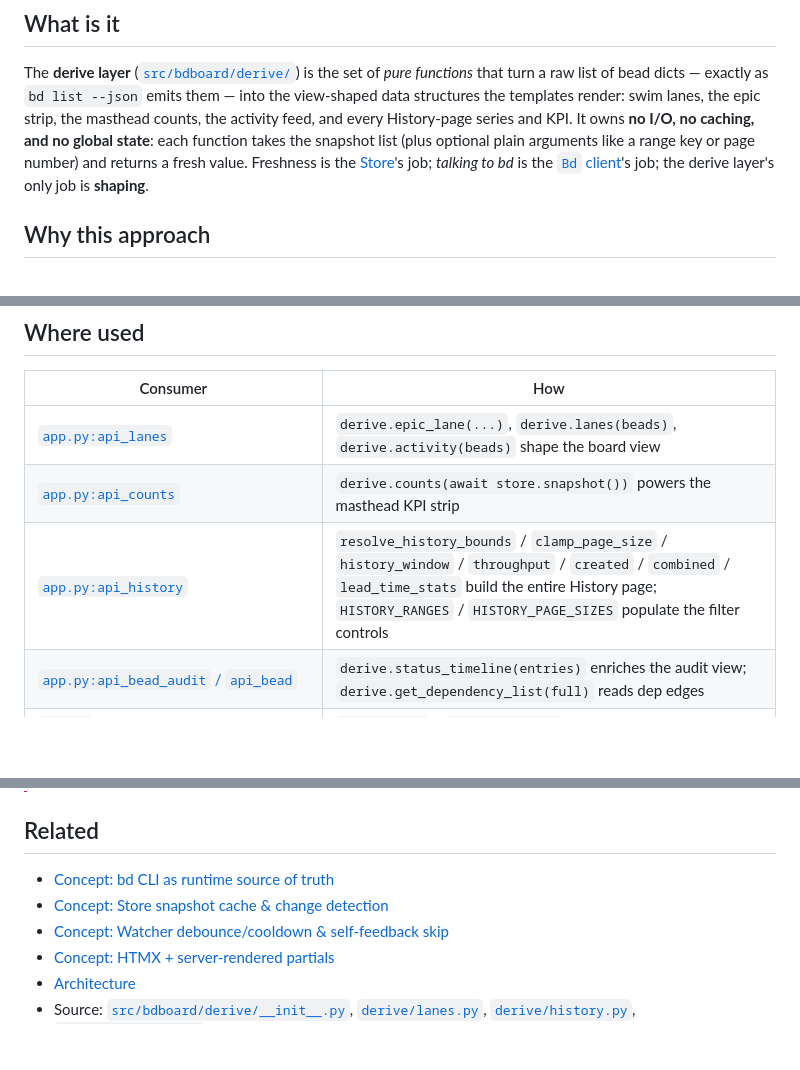
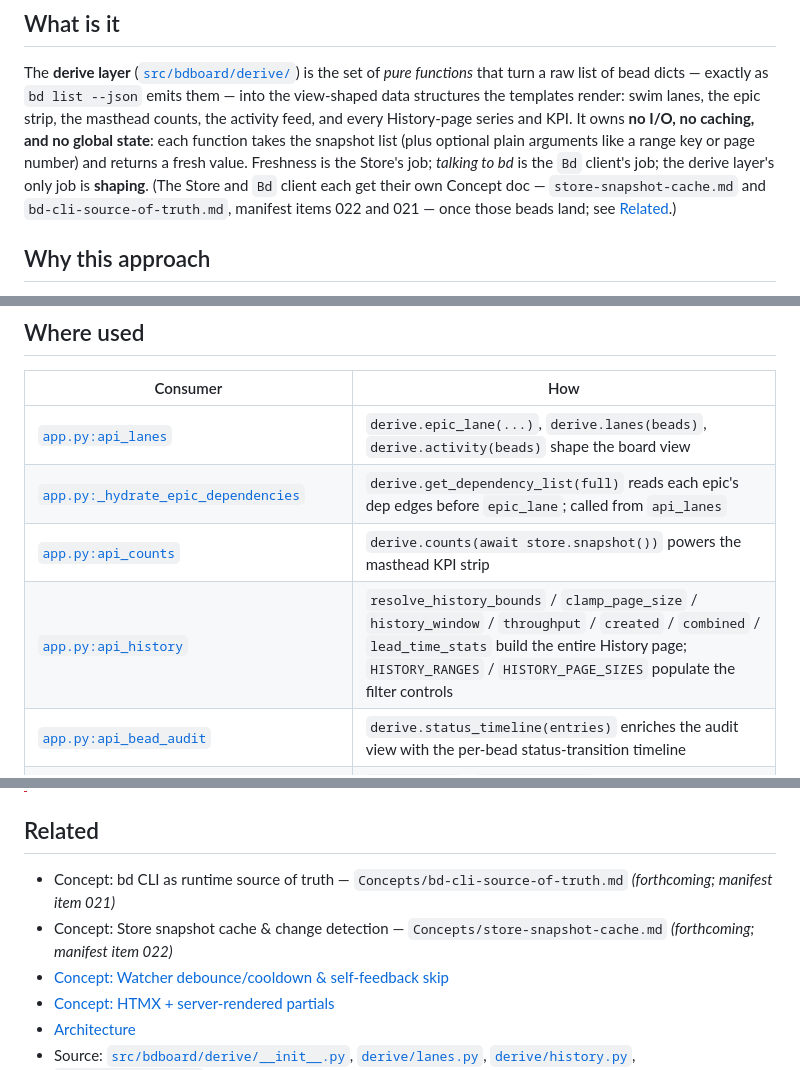
Before and after one commit to weegens-aaron/bdboard, a Markdown page: __docs/Concepts/derive-layer.md, 3 parts joined by grey strips. GitHub-like rendering; blank space fills up the shorter version.

Commit message:
docs(flowdoc): fix broken forward-ref links & get_dependency_list attribution in derive-layer concept

```diff
--- a/__docs/Concepts/derive-layer.md
+++ b/__docs/Concepts/derive-layer.md
@@ -9,9 +9,10 @@ swim lanes, the epic strip, the masthead counts, the activity feed, and every
 History-page series and KPI. It owns **no I/O, no caching, and no global
 state**: each function takes the snapshot list (plus optional plain arguments
 like a range key or page number) and returns a fresh value. Freshness is the
-[Store](store-snapshot-cache.md)'s job; *talking to bd* is the
-[`Bd` client](bd-cli-source-of-truth.md)'s job; the derive layer's only job is
-**shaping**.
+Store's job; *talking to bd* is the `Bd` client's job; the derive layer's only
+job is **shaping**. (The Store and `Bd` client each get their own Concept doc —
+`store-snapshot-cache.md` and `bd-cli-source-of-truth.md`, manifest items 022
+and 021 — once those beads land; see [Related](#related).)
 
 ## Why this approach
 
@@ -121,9 +122,10 @@ flowchart TD
 | Consumer | How |
 | --- | --- |
 | [`app.py:api_lanes`](../../src/bdboard/app.py) | `derive.epic_lane(...)`, `derive.lanes(beads)`, `derive.activity(beads)` shape the board view |
+| [`app.py:_hydrate_epic_dependencies`](../../src/bdboard/app.py) | `derive.get_dependency_list(full)` reads each epic's dep edges before `epic_lane`; called from `api_lanes` |
 | [`app.py:api_counts`](../../src/bdboard/app.py) | `derive.counts(await store.snapshot())` powers the masthead KPI strip |
 | [`app.py:api_history`](../../src/bdboard/app.py) | `resolve_history_bounds` / `clamp_page_size` / `history_window` / `throughput` / `created` / `combined` / `lead_time_stats` build the entire History page; `HISTORY_RANGES` / `HISTORY_PAGE_SIZES` populate the filter controls |
-| [`app.py:api_bead_audit` / `api_bead`](../../src/bdboard/app.py) | `derive.status_timeline(entries)` enriches the audit view; `derive.get_dependency_list(full)` reads dep edges |
+| [`app.py:api_bead_audit`](../../src/bdboard/app.py) | `derive.status_timeline(entries)` enriches the audit view with the per-bead status-transition timeline |
 | [`app.py` Jinja filters](../../src/bdboard/app.py) | `humanize_ts` / `humanize_hours` registered as template filters |
 | [`app.py` edit guard](../../src/bdboard/app.py) | `_LOCKED_EDIT_STATUSES = derive.CLOSED_STATUSES \| {"in_progress"}` — one definition of "closed" |
 | [`bd.py`](../../src/bdboard/bd.py) | Imports `BOARD_CLOSED_WINDOW_DAYS` to bound the board's closed fetch (`--closed-after`) consistently with the lane derivation |
@@ -187,8 +189,10 @@ flowchart TD
 
 ## Related
 
-- [Concept: bd CLI as runtime source of truth](bd-cli-source-of-truth.md)
-- [Concept: Store snapshot cache & change detection](store-snapshot-cache.md)
+- Concept: bd CLI as runtime source of truth — `Concepts/bd-cli-source-of-truth.md`
+  *(forthcoming; manifest item 021)*
+- Concept: Store snapshot cache & change detection — `Concepts/store-snapshot-cache.md`
+  *(forthcoming; manifest item 022)*
 - [Concept: Watcher debounce/cooldown & self-feedback skip](watcher-scheduling.md)
 - [Concept: HTMX + server-rendered partials](htmx-partials-architecture.md)
 - [Architecture](../Architecture.md)
```
Also changed, not shown: other parts of __docs/Concepts/derive-layer.md (+2 -2 lines).
